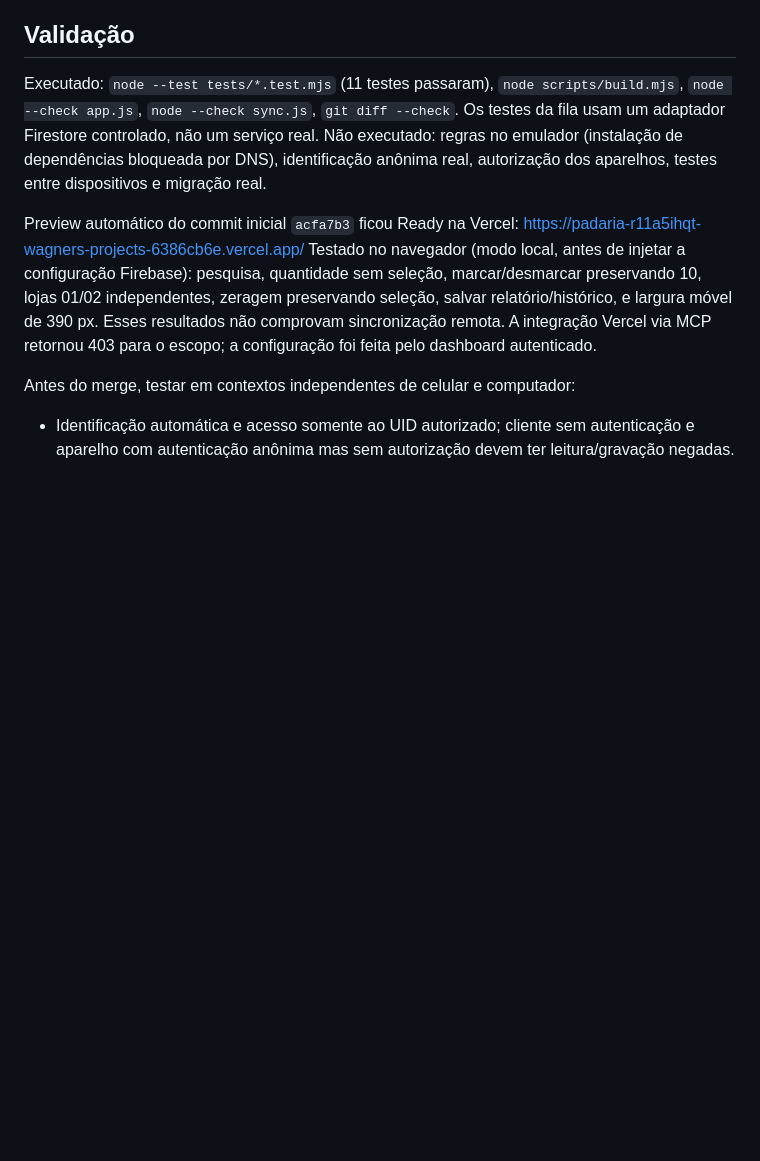
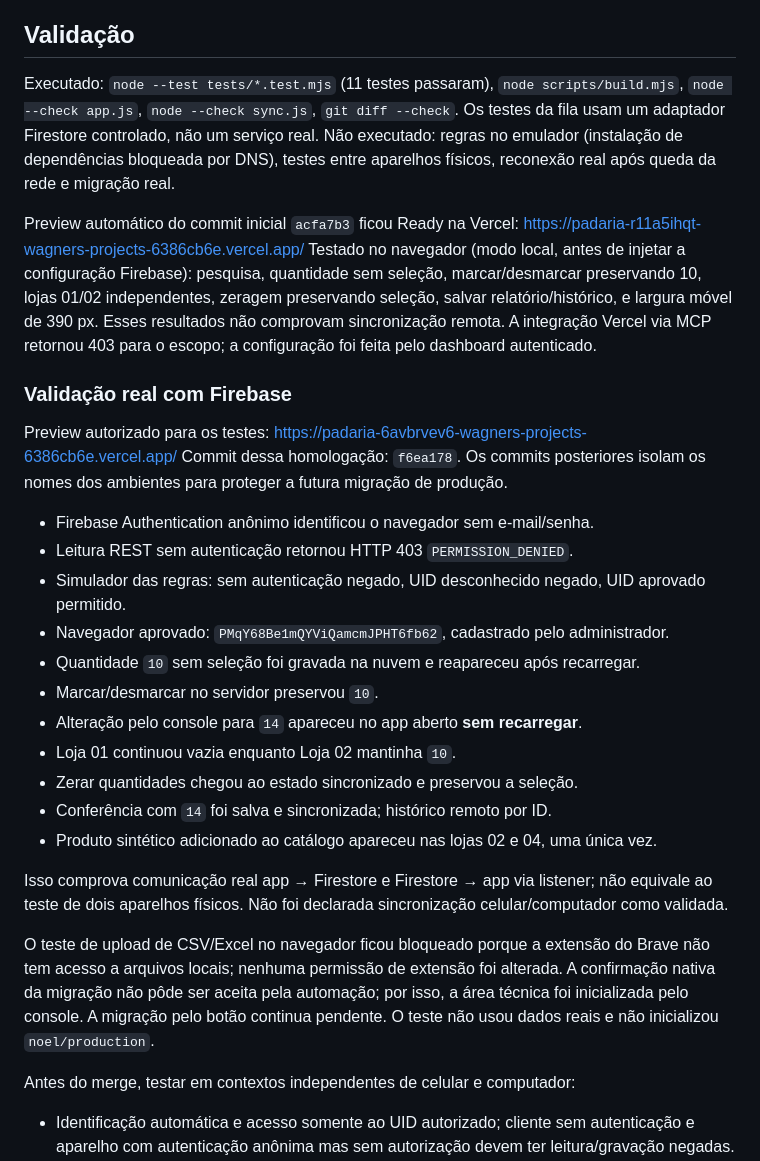
Before and after one commit to owagnerjrr/padaria, a Markdown page: REALTIME.md, the part around one of its changes. Rendered like a GitHub page; blank space fills up the shorter version.

Commit message:
Document real Firestore validation and remaining release gates

```diff
--- a/REALTIME.md
+++ b/REALTIME.md
@@ -107,7 +114,7 @@ Executado: `node --test tests/*.test.mjs` (11 testes passaram),
 `git diff --check`.
 Os testes da fila usam um adaptador Firestore controlado, não um serviço real.
 Não executado: regras no emulador (instalação de dependências bloqueada por DNS),
-identificação anônima real, autorização dos aparelhos, testes entre dispositivos e migração real.
+testes entre aparelhos físicos, reconexão real após queda da rede e migração real.
 
 Preview automático do commit inicial `acfa7b3` ficou Ready na Vercel:
 https://padaria-r11a5ihqt-wagners-projects-6386cb6e.vercel.app/
@@ -116,6 +123,35 @@ quantidade sem seleção, marcar/desmarcar preservando 10, lojas 01/02 independe
 zeragem preservando seleção, salvar relatório/histórico, e largura móvel de 390 px.
 Esses resultados não comprovam sincronização remota. A integração Vercel via MCP
 retornou 403 para o escopo; a configuração foi feita pelo dashboard autenticado.
+
+### Validação real com Firebase
+
+Preview autorizado para os testes:
+https://padaria-6avbrvev6-wagners-projects-6386cb6e.vercel.app/
+Commit dessa homologação: `f6ea178`. Os commits posteriores isolam os nomes dos
+ambientes para proteger a futura migração de produção.
+
+- Firebase Authentication anônimo identificou o navegador sem e-mail/senha.
+- Leitura REST sem autenticação retornou HTTP 403 `PERMISSION_DENIED`.
+- Simulador das regras: sem autenticação negado, UID desconhecido negado, UID aprovado permitido.
+- Navegador aprovado: `PMqY68Be1mQYViQamcmJPHT6fb62`, cadastrado pelo administrador.
+- Quantidade `10` sem seleção foi gravada na nuvem e reapareceu após recarregar.
+- Marcar/desmarcar no servidor preservou `10`.
+- Alteração pelo console para `14` apareceu no app aberto **sem recarregar**.
+- Loja 01 continuou vazia enquanto Loja 02 mantinha `10`.
+- Zerar quantidades chegou ao estado sincronizado e preservou a seleção.
+- Conferência com `14` foi salva e sincronizada; histórico remoto por ID.
+- Produto sintético adicionado ao catálogo apareceu nas lojas 02 e 04, uma única vez.
+
+Isso comprova comunicação real app → Firestore e Firestore → app via listener;
+não equivale ao teste de dois aparelhos físicos. Não foi declarada sincronização
+celular/computador como validada.
+
+O teste de upload de CSV/Excel no navegador ficou bloqueado porque a extensão do
+Brave não tem acesso a arquivos locais; nenhuma permissão de extensão foi alterada.
+A confirmação nativa da migração não pôde ser aceita pela automação; por isso,
+a área técnica foi inicializada pelo console. A migração pelo botão continua pendente.
+O teste não usou dados reais e não inicializou `noel/production`.
 
 Antes do merge, testar em contextos independentes de celular e computador:
 
```
Also changed, not shown: other parts of REALTIME.md (+13 -6 lines).
